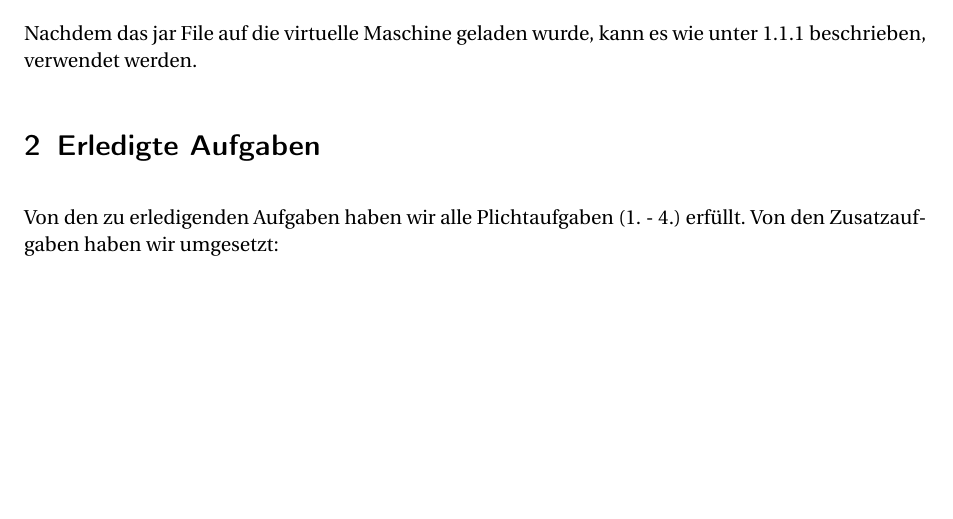
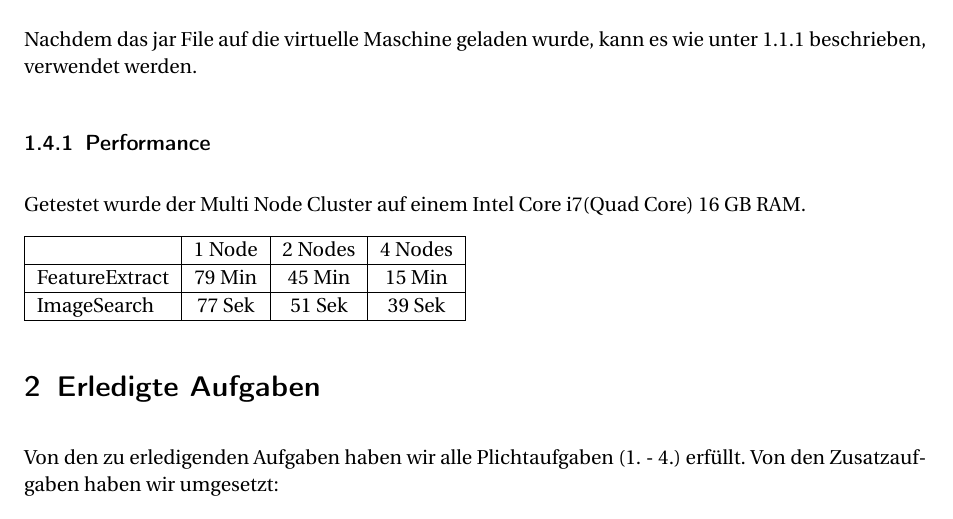
Before and after one commit to hawk23/hd-image-search, a LaTeX document (report/Readme.tex): part of page 5 of 5, cut so that both start at the same text, the shorter picture padded with empty space. Compiled offline with pdfLaTeX.

Commit message:
Performance

```diff
--- a/report/Readme.tex
+++ b/report/Readme.tex
@@ -195,6 +195,16 @@ In Abbildung \ref{fig:s4} sind die laufenden Daemons nach dem Ausführen von \ls
 
 Nachdem das jar File auf die virtuelle Maschine geladen wurde, kann es wie unter \ref{chapterVerwendung} beschrieben, verwendet werden.
 
+\subsubsection{Performance}
+Getestet wurde der Multi Node Cluster auf einem Intel Core i7(Quad Core)  16 GB RAM.
+
+\begin{tabular}{|l|c|c|c|}
+	\hline & 1 Node & 2 Nodes & 4 Nodes \\
+	\hline FeatureExtract & 79 Min & 45 Min & 15 Min \\
+	\hline ImageSearch & 77 Sek & 51 Sek & 39 Sek \\
+	\hline
+\end{tabular}
+
 \section{Erledigte Aufgaben}
 Von den zu erledigenden Aufgaben haben wir alle Plichtaufgaben (1. - 4.) erfüllt. Von den Zusatzaufgaben haben wir umgesetzt:
 
```
Also changed, not shown: report/Readme.pdf.
